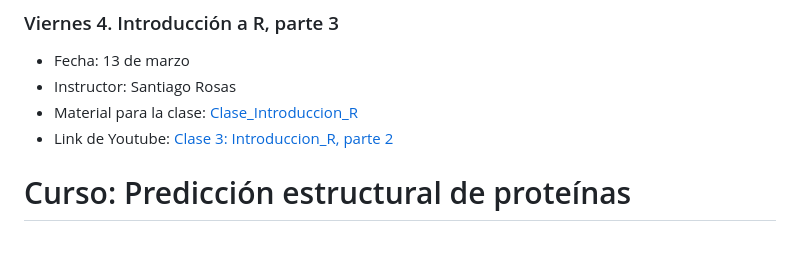
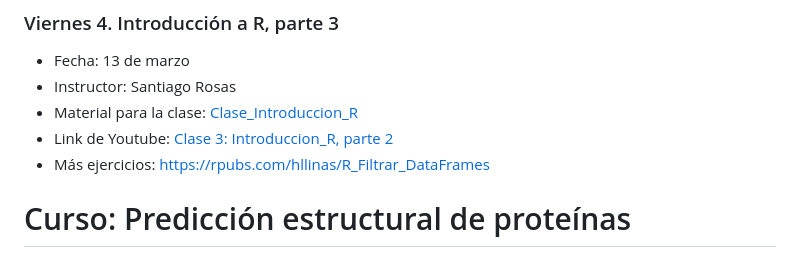
Before and after one commit to VieRnesBioinformatica/ViernesBioinfo2026_parte5, a Markdown page: README.md, the part around the change. Rendered like a GitHub page.

```diff
--- a/README.md
+++ b/README.md
@@ -90,6 +90,7 @@ Staff:  Jorge Suazo
 - Instructor: Santiago Rosas
 - Material para la clase: [Clase_Introduccion_R](https://github.com/Santiago-Rosas/Clase_introduccion_R)
 - Link de Youtube: [Clase 3: Introduccion_R, parte 2](https://www.youtube.com/watch?v=GYOZb0GLwYE)
+- Más ejercicios: https://rpubs.com/hllinas/R_Filtrar_DataFrames
 
 
 # Curso: Predicción estructural de proteínas
```
